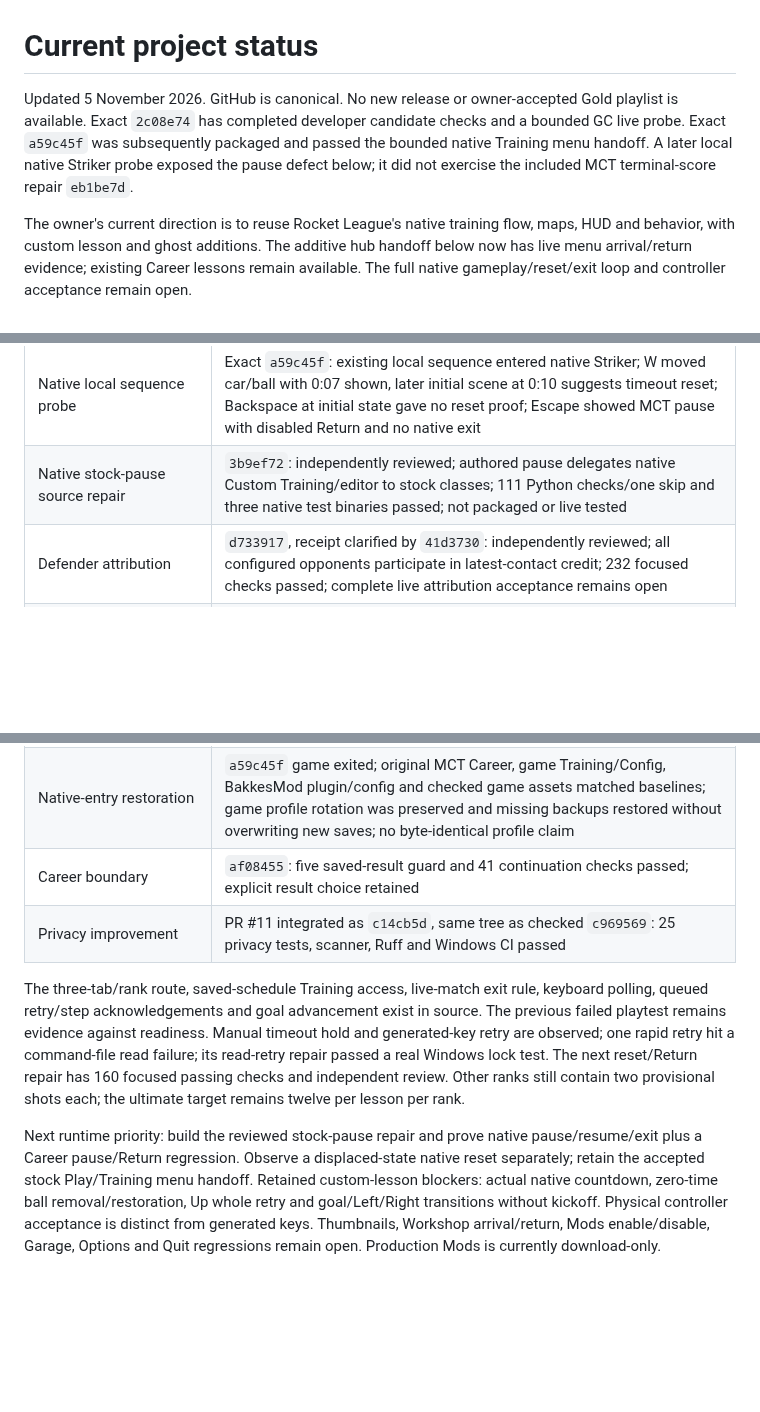
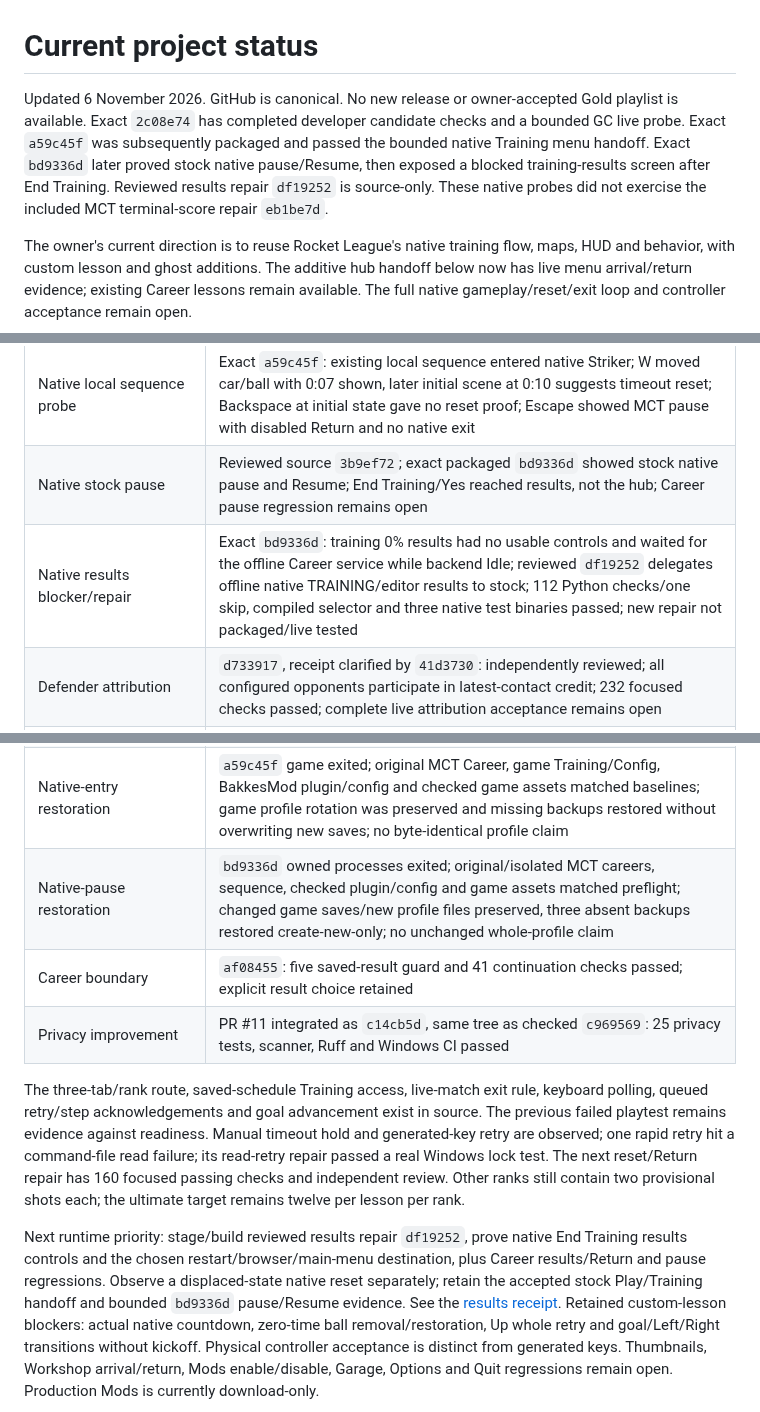
Before and after one commit to sloppamadewithlove/my-career-training, a Markdown page: docs/PROJECT_STATUS.md, 3 parts joined by grey strips. Rendered like a GitHub page; blank space fills up the shorter version.

Commit message:
Record native pause acceptance and pending stock results repair

```diff
--- a/docs/PROJECT_STATUS.md
+++ b/docs/PROJECT_STATUS.md
@@ -1,11 +1,12 @@
 # Current project status
 
-Updated 5 November 2026. GitHub is canonical. No new release or owner-accepted
+Updated 6 November 2026. GitHub is canonical. No new release or owner-accepted
 Gold playlist is available. Exact `2c08e74` has completed developer candidate
 checks and a bounded GC live probe. Exact `a59c45f` was subsequently packaged and
-passed the bounded native Training menu handoff. A later local native Striker
-probe exposed the pause defect below; it did not exercise the included MCT
-terminal-score repair `eb1be7d`.
+passed the bounded native Training menu handoff. Exact `bd9336d` later proved
+stock native pause/Resume, then exposed a blocked training-results screen after
+End Training. Reviewed results repair `df19252` is source-only. These native
+probes did not exercise the included MCT terminal-score repair `eb1be7d`.
 
 The owner's current direction is to reuse Rocket League's native training flow,
 maps, HUD and behavior, with custom lesson and ghost additions. The additive hub
@@ -18,7 +19,8 @@ acceptance remain open.
 | Native Training handoff | Exact packaged `a59c45f`: first menu-only run reached stock Play, Training, Custom Training Created and responsive authored-hub Back; no pack created/saved; physical controller untested |
 | Native-entry package | Exact `a59c45f` candidate and frozen smoke passed; source `1c21770` + `d98ba04` independently reviewed; authored ABC hash and package provenance verified |
 | Native local sequence probe | Exact `a59c45f`: existing local sequence entered native Striker; W moved car/ball with 0:07 shown, later initial scene at 0:10 suggests timeout reset; Backspace at initial state gave no reset proof; Escape showed MCT pause with disabled Return and no native exit |
-| Native stock-pause source repair | `3b9ef72`: independently reviewed; authored pause delegates native Custom Training/editor to stock classes; 111 Python checks/one skip and three native test binaries passed; not packaged or live tested |
+| Native stock pause | Reviewed source `3b9ef72`; exact packaged `bd9336d` showed stock native pause and Resume; End Training/Yes reached results, not the hub; Career pause regression remains open |
+| Native results blocker/repair | Exact `bd9336d`: training 0% results had no usable controls and waited for the offline Career service while backend Idle; reviewed `df19252` delegates offline native TRAINING/editor results to stock; 112 Python checks/one skip, compiled selector and three native test binaries passed; new repair not packaged/live tested |
 | Defender attribution | `d733917`, receipt clarified by `41d3730`: independently reviewed; all configured opponents participate in latest-contact credit; 232 focused checks passed; complete live attribution acceptance remains open |
 | Terminal-score source repair | `eb1be7d`: independently reviewed; 268 focused checks passed; included in packaged `a59c45f` but not exercised by its native UI/sequence probes; original live transition cause remains unverified |
 | Developer candidate checks | Exact `2c08e74`: 1654 Python checks passed/15 skipped, Ruff, 38 plugin CTests, 13 launcher checks, backend/native fixture and frozen smoke passed after using a shorter exact-commit worktree |
@@ -29,6 +31,7 @@ acceptance remain open.
 | 29 October repair evidence | Grounded reset/floor friction and transient command-read repairs passed repeated live resets; Training Return reached hub with copied Career unchanged |
 | Shutdown/restoration | Exact `2c08e74`: Quit acknowledged but game remained after seven seconds; owned graceful WM_CLOSE fallback eventually closed game/app/helper; relevant processes gone, original saves and plugin/config/game-file hashes matched pretest baselines; authored Quit completion remains unaccepted |
 | Native-entry restoration | `a59c45f` game exited; original MCT Career, game Training/Config, BakkesMod plugin/config and checked game assets matched baselines; game profile rotation was preserved and missing backups restored without overwriting new saves; no byte-identical profile claim |
+| Native-pause restoration | `bd9336d` owned processes exited; original/isolated MCT careers, sequence, checked plugin/config and game assets matched preflight; changed game saves/new profile files preserved, three absent backups restored create-new-only; no unchanged whole-profile claim |
 | Career boundary | `af08455`: five saved-result guard and 41 continuation checks passed; explicit result choice retained |
 | Privacy improvement | PR #11 integrated as `c14cb5d`, same tree as checked `c969569`: 25 privacy tests, scanner, Ruff and Windows CI passed |
 
@@ -40,9 +43,12 @@ command-file read failure; its read-retry repair passed a real Windows lock test
 160 focused passing checks and independent review. Other ranks still contain two
 provisional shots each; the ultimate target remains twelve per lesson per rank.
 
-Next runtime priority: build the reviewed stock-pause repair and prove native
-pause/resume/exit plus a Career pause/Return regression. Observe a displaced-state
-native reset separately; retain the accepted stock Play/Training menu handoff.
+Next runtime priority: stage/build reviewed results repair `df19252`, prove
+native End Training results controls and the chosen restart/browser/main-menu
+destination, plus Career results/Return and pause regressions. Observe a
+displaced-state native reset separately; retain the accepted stock Play/Training
+handoff and bounded `bd9336d` pause/Resume evidence. See the
+[results receipt](evidence/2026-11-06-native-training-stock-results.md).
 Retained custom-lesson blockers: actual native countdown,
 zero-time ball removal/restoration, Up whole retry and goal/Left/Right transitions
 without kickoff. Physical controller acceptance is distinct from generated keys.
```
Also changed, not shown: other parts of docs/PROJECT_STATUS.md (+1 -1 lines), docs/NEXT_TASKS.md (+18 -10 lines), docs/evidence/2026-11-06-native-training-stock-results.md (+2 -0 lines).
